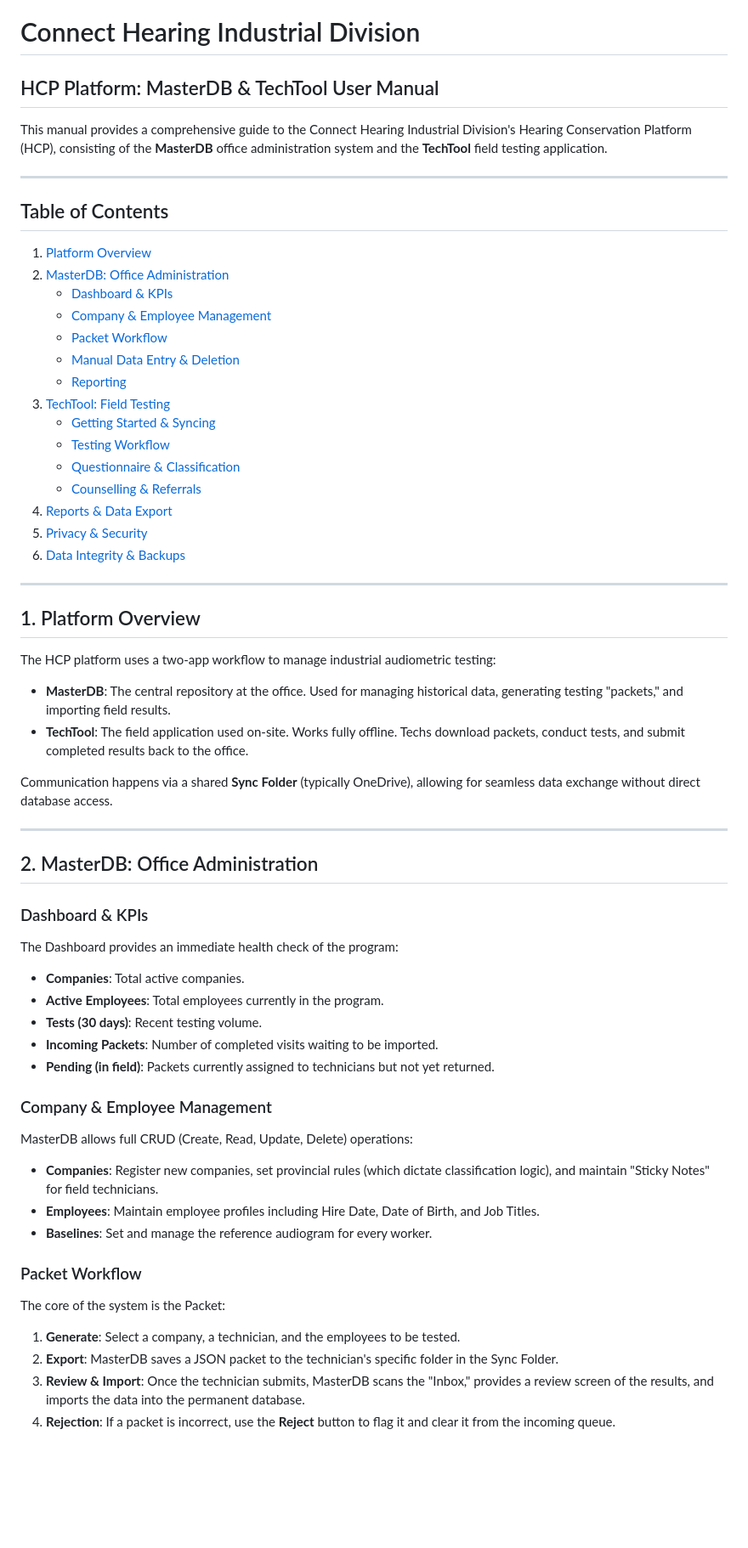
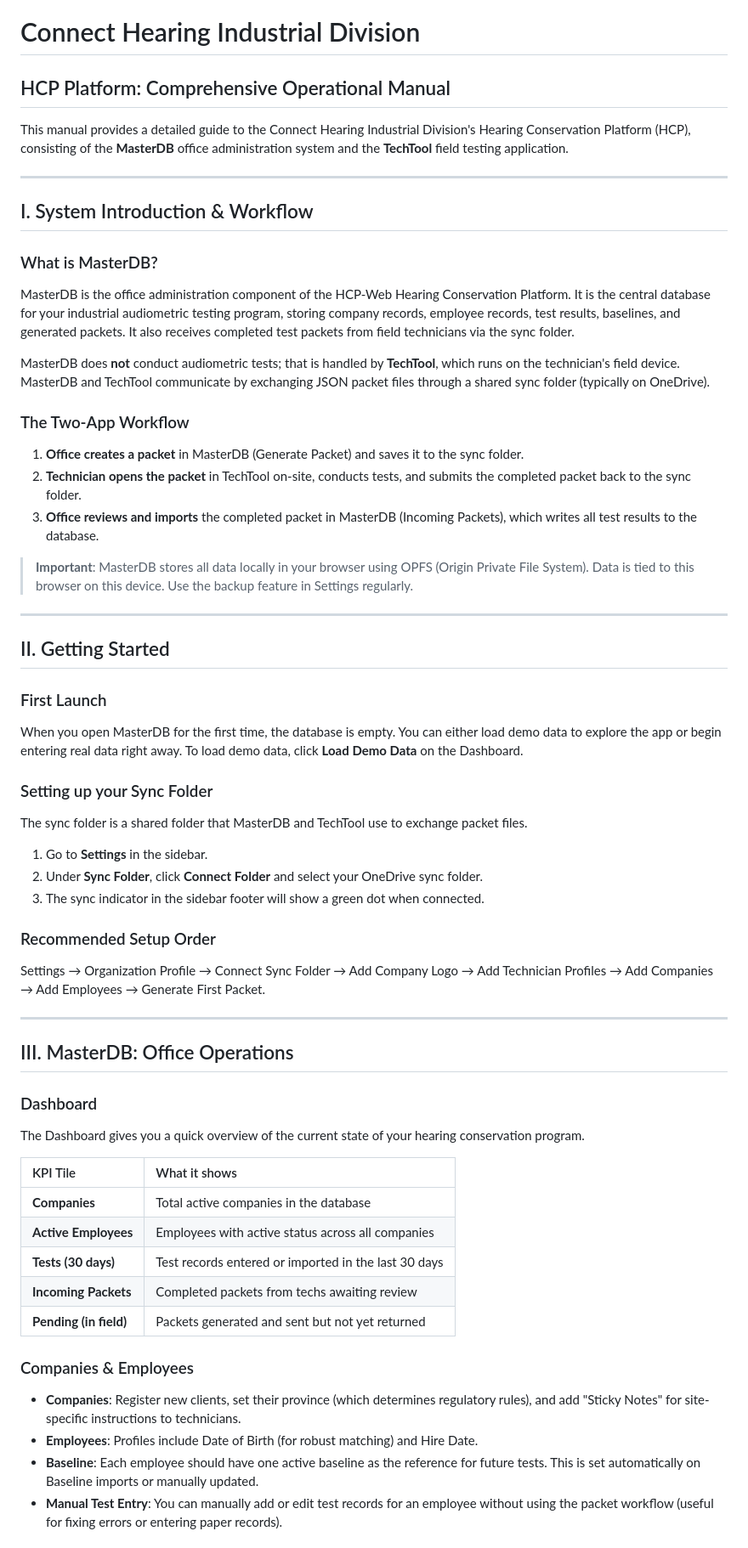
Before and after one commit to ConnectProjects/MasterDB-TechTool, a Markdown page: HCP_User_Manual.md, the part around one of its changes. Shown at 85% size. GitHub-like rendering; blank space fills up the shorter version.

```diff
--- a/HCP_User_Manual.md
+++ b/HCP_User_Manual.md
@@ -1,63 +1,58 @@
 # Connect Hearing Industrial Division
-## HCP Platform: MasterDB & TechTool User Manual
+## HCP Platform: Comprehensive Operational Manual
 
-This manual provides a comprehensive guide to the Connect Hearing Industrial Division's Hearing Conservation Platform (HCP), consisting of the **MasterDB** office administration system and the **TechTool** field testing application.
+This manual provides a detailed guide to the Connect Hearing Industrial Division's Hearing Conservation Platform (HCP), consisting of the **MasterDB** office administration system and the **TechTool** field testing application.
 
 ---
 
-## Table of Contents
-1. [Platform Overview](#platform-overview)
-2. [MasterDB: Office Administration](#masterdb-office-administration)
-    - [Dashboard & KPIs](#masterdb-dashboard)
-    - [Company & Employee Management](#masterdb-management)
-    - [Packet Workflow](#masterdb-packets)
-    - [Manual Data Entry & Deletion](#masterdb-manual)
-    - [Reporting](#masterdb-reporting)
-3. [TechTool: Field Testing](#techtool-field-testing)
-    - [Getting Started & Syncing](#techtool-sync)
-    - [Testing Workflow](#techtool-workflow)
-    - [Questionnaire & Classification](#techtool-classification)
-    - [Counselling & Referrals](#techtool-referrals)
-4. [Reports & Data Export](#masterdb-export)
-5. [Privacy & Security](#privacy-security)
-6. [Data Integrity & Backups](#data-integrity)
+## I. System Introduction & Workflow
+
+### What is MasterDB?
+MasterDB is the office administration component of the HCP-Web Hearing Conservation Platform. It is the central database for your industrial audiometric testing program, storing company records, employee records, test results, baselines, and generated packets. It also receives completed test packets from field technicians via the sync folder.
+
+MasterDB does **not** conduct audiometric tests; that is handled by **TechTool**, which runs on the technician's field device. MasterDB and TechTool communicate by exchanging JSON packet files through a shared sync folder (typically on OneDrive).
+
+### The Two-App Workflow
+1. **Office creates a packet** in MasterDB (Generate Packet) and saves it to the sync folder.
+2. **Technician opens the packet** in TechTool on-site, conducts tests, and submits the completed packet back to the sync folder.
+3. **Office reviews and imports** the completed packet in MasterDB (Incoming Packets), which writes all test results to the database.
+
+> **Important**: MasterDB stores all data locally in your browser using OPFS (Origin Private File System). Data is tied to this browser on this device. Use the backup feature in Settings regularly.
 
 ---
 
-<a name="platform-overview"></a>
-## 1. Platform Overview
-The HCP platform uses a two-app workflow to manage industrial audiometric testing:
-- **MasterDB**: The central repository at the office. Used for managing historical data, generating testing "packets," and importing field results.
-- **TechTool**: The field application used on-site. Works fully offline. Techs download packets, conduct tests, and submit completed results back to the office.
+## II. Getting Started
 
-Communication happens via a shared **Sync Folder** (typically OneDrive), allowing for seamless data exchange without direct database access.
+### First Launch
+When you open MasterDB for the first time, the database is empty. You can either load demo data to explore the app or begin entering real data right away. To load demo data, click **Load Demo Data** on the Dashboard.
+
+### Setting up your Sync Folder
+The sync folder is a shared folder that MasterDB and TechTool use to exchange packet files.
+1. Go to **Settings** in the sidebar.
+2. Under **Sync Folder**, click **Connect Folder** and select your OneDrive sync folder.
+3. The sync indicator in the sidebar footer will show a green dot when connected.
+
+### Recommended Setup Order
+Settings → Organization Profile → Connect Sync Folder → Add Company Logo → Add Technician Profiles → Add Companies → Add Employees → Generate First Packet.
 
 ---
 
-<a name="masterdb-office-administration"></a>
-## 2. MasterDB: Office Administration
+## III. MasterDB: Office Operations
 
-<a name="masterdb-dashboard"></a>
-### Dashboard & KPIs
-The Dashboard provides an immediate health check of the program:
-- **Companies**: Total active companies.
-- **Active Employees**: Total employees currently in the program.
-- **Tests (30 days)**: Recent testing volume.
-- **Incoming Packets**: Number of completed visits waiting to be imported.
-- **Pending (in field)**: Packets currently assigned to technicians but not yet returned.
+### Dashboard
+The Dashboard gives you a quick overview of the current state of your hearing conservation program.
 
-<a name="masterdb-management"></a>
-### Company & Employee Management
-MasterDB allows full CRUD (Create, Read, Update, Delete) operations:
-- **Companies**: Register new companies, set provincial rules (which dictate classification logic), and maintain "Sticky Notes" for field technicians.
-- **Employees**: Maintain employee profiles including Hire Date, Date of Birth, and Job Titles.
-- **Baselines**: Set and manage the reference audiogram for every worker.
+| KPI Tile | What it shows |
+| :--- | :--- |
+| **Companies** | Total active companies in the database |
+| **Active Employees** | Employees with active status across all companies |
+| **Tests (30 days)** | Test records entered or imported in the last 30 days |
+| **Incoming Packets** | Completed packets from techs awaiting review |
+| **Pending (in field)** | Packets generated and sent but not yet returned |
 
-<a name="masterdb-packets"></a>
-### Packet Workflow
-The core of the system is the Packet:
-1. **Generate**: Select a company, a technician, and the employees to be tested.
-2. **Export**: MasterDB saves a JSON packet to the technician's specific folder in the Sync Folder.
-3. **Review & Import**: Once the technician submits, MasterDB scans the "Inbox," provides a review screen of the results, and imports the data into the permanent database.
-4. **Rejection**: If a packet is incorrect, use the **Reject** button to flag it and clear it from the incoming queue.
+### Companies & Employees
+- **Companies**: Register new clients, set their province (which determines regulatory rules), and add "Sticky Notes" for site-specific instructions to technicians.
+- **Employees**: Profiles include Date of Birth (for robust matching) and Hire Date.
+- **Baseline**: Each employee should have one active baseline as the reference for future tests. This is set automatically on Baseline imports or manually updated.
+- **Manual Test Entry**: You can manually add or edit test records for an employee without using the packet workflow (useful for fixing errors or entering paper records).
 
```
Also changed, not shown: other parts of HCP_User_Manual.md (+56 -63 lines).
